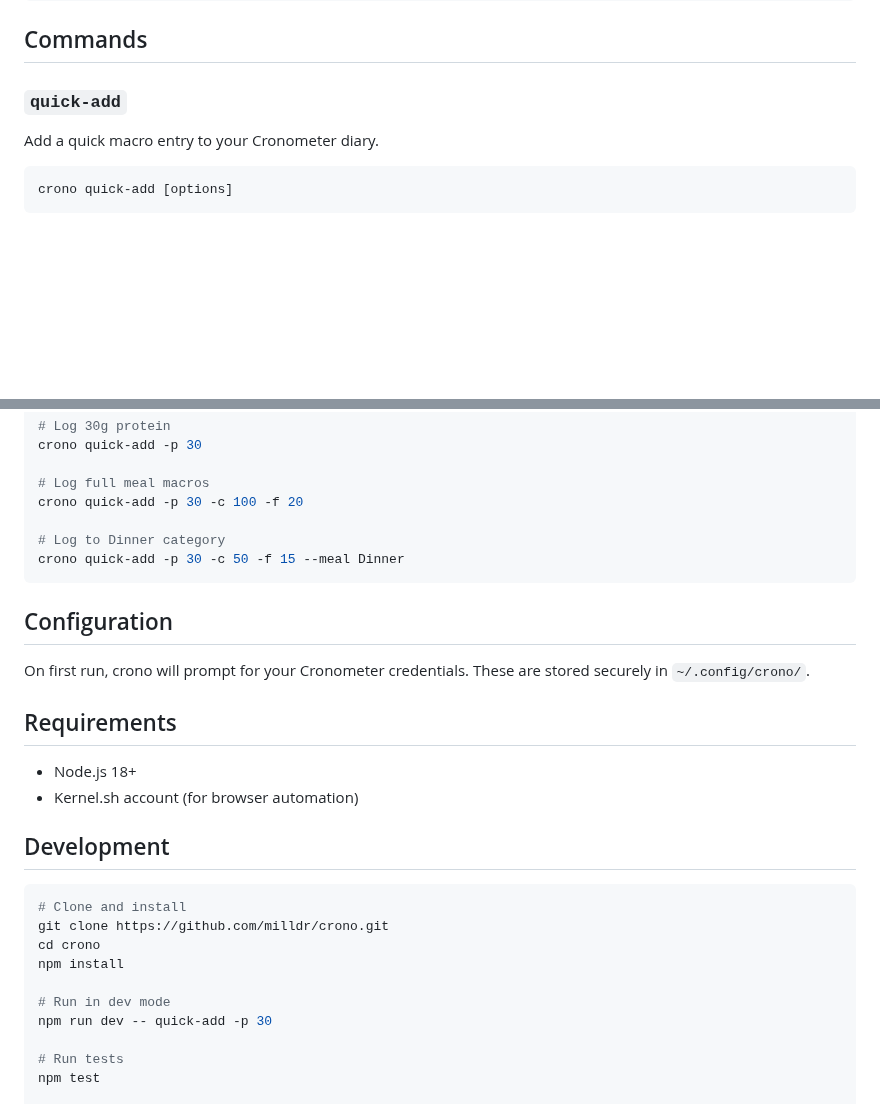
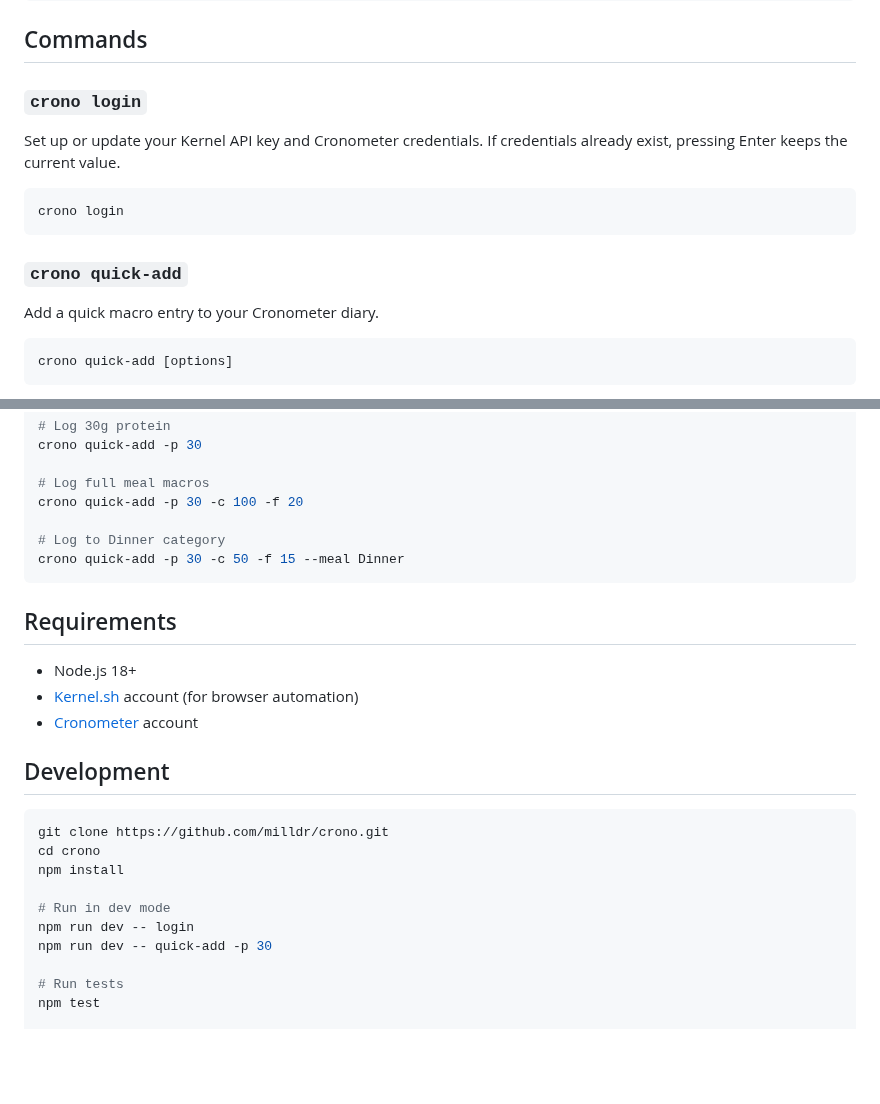
Before and after one commit to milldr/crono, a Markdown page: README.md, 2 parts joined by grey strips. Drawn GitHub-style; blank space fills up the shorter version.

````diff
--- a/README.md
+++ b/README.md
@@ -20,7 +63,15 @@ crono quick-add -p 30 -m Dinner
 
 ## Commands
 
-### `quick-add`
+### `crono login`
+
+Set up or update your Kernel API key and Cronometer credentials. If credentials already exist, pressing Enter keeps the current value.
+
+```bash
+crono login
+```
+
+### `crono quick-add`
 
 Add a quick macro entry to your Cronometer diary.
 
@@ -52,24 +103,21 @@ crono quick-add -p 30 -c 100 -f 20
 crono quick-add -p 30 -c 50 -f 15 --meal Dinner
 ```
 
-## Configuration
-
-On first run, crono will prompt for your Cronometer credentials. These are stored securely in `~/.config/crono/`.
-
 ## Requirements
 
 - Node.js 18+
-- Kernel.sh account (for browser automation)
+- [Kernel.sh](https://kernel.sh) account (for browser automation)
+- [Cronometer](https://cronometer.com) account
 
 ## Development
 
 ```bash
-# Clone and install
 git clone https://github.com/milldr/crono.git
 cd crono
 npm install
 
 # Run in dev mode
+npm run dev -- login
 npm run dev -- quick-add -p 30
 
 # Run tests
````
Also changed, not shown: other parts of README.md (+49 -6 lines), demo.gif (added), 1 other file.
